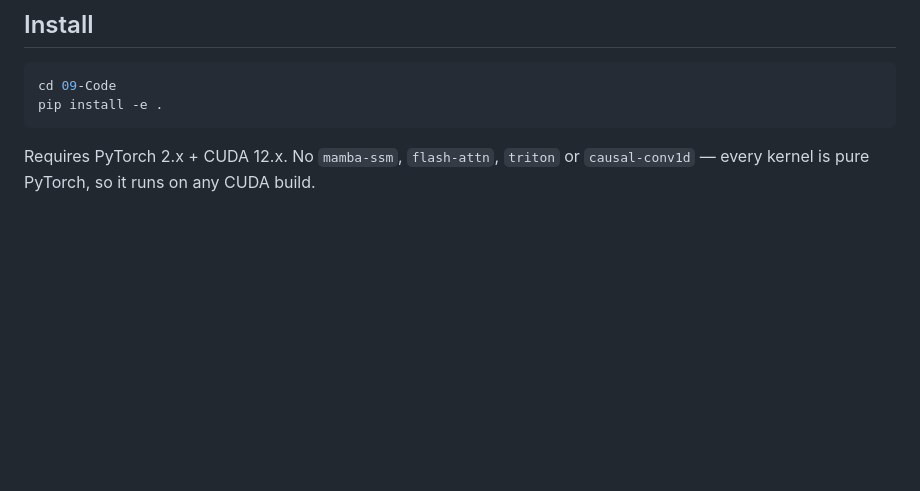
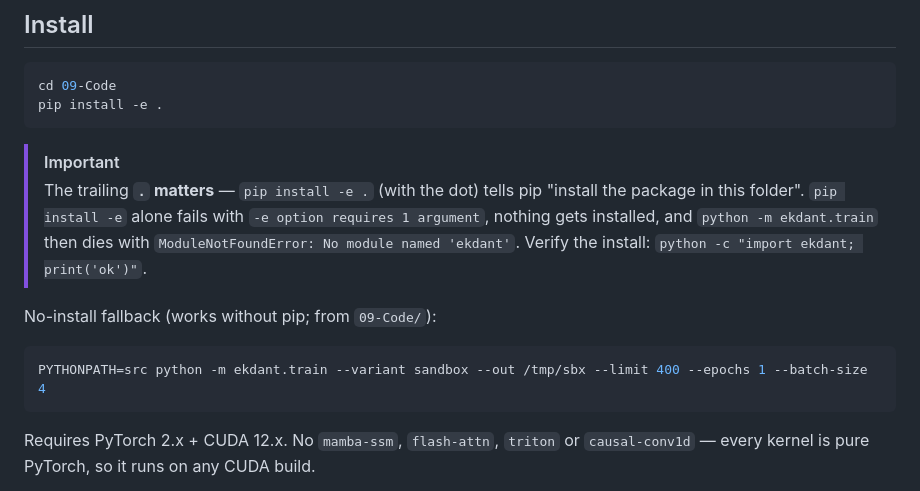
Before and after one commit to N0t-Harshil/Ekdant-LLM, a Markdown page: 09-Code/README.md, the part around the change. Rendered like a GitHub page; blank space fills up the shorter version.

Commit message:
Docs: fix pip install -e . guidance (trailing dot), add Kaggle/Linux + PYTHONPATH fallback

````diff
--- a/09-Code/README.md
+++ b/09-Code/README.md
@@ -56,6 +56,20 @@ table is published." Measured against it at M scale:
 ```bash
 cd 09-Code
 pip install -e .
+```
+
+> [!important]
+> The trailing **`.` matters** — `pip install -e .` (with the dot) tells pip
+> "install the package in this folder". `pip install -e` alone fails with
+> `-e option requires 1 argument`, nothing gets installed, and
+> `python -m ekdant.train` then dies with
+> `ModuleNotFoundError: No module named 'ekdant'`. Verify the install:
+> `python -c "import ekdant; print('ok')"`.
+
+No-install fallback (works without pip; from `09-Code/`):
+
+```bash
+PYTHONPATH=src python -m ekdant.train --variant sandbox --out /tmp/sbx --limit 400 --epochs 1 --batch-size 4
 ```
 
 Requires PyTorch 2.x + CUDA 12.x. No `mamba-ssm`, `flash-attn`, `triton` or
````
Also changed, not shown: README.md (+2 -1 lines), run.md (+27 -0 lines).
